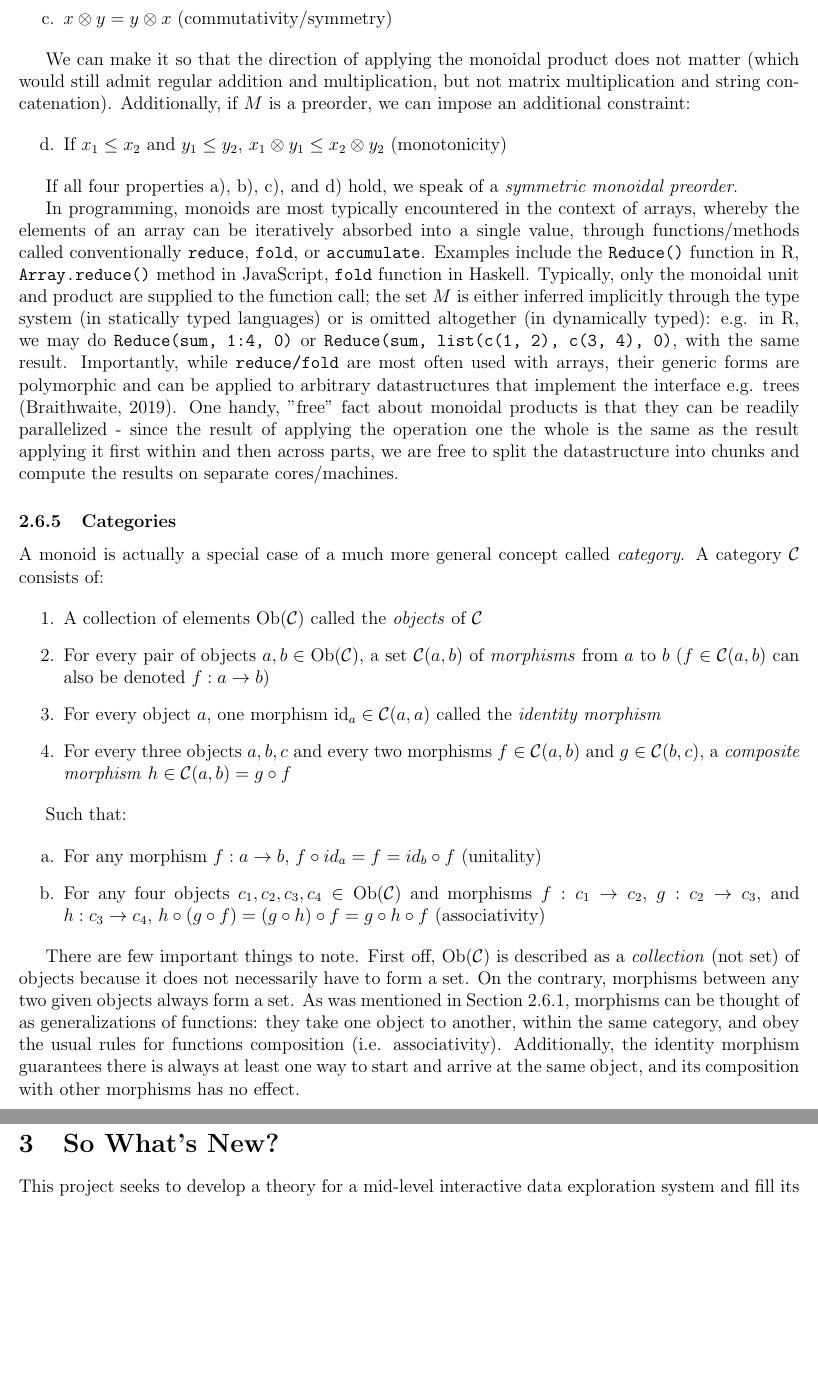
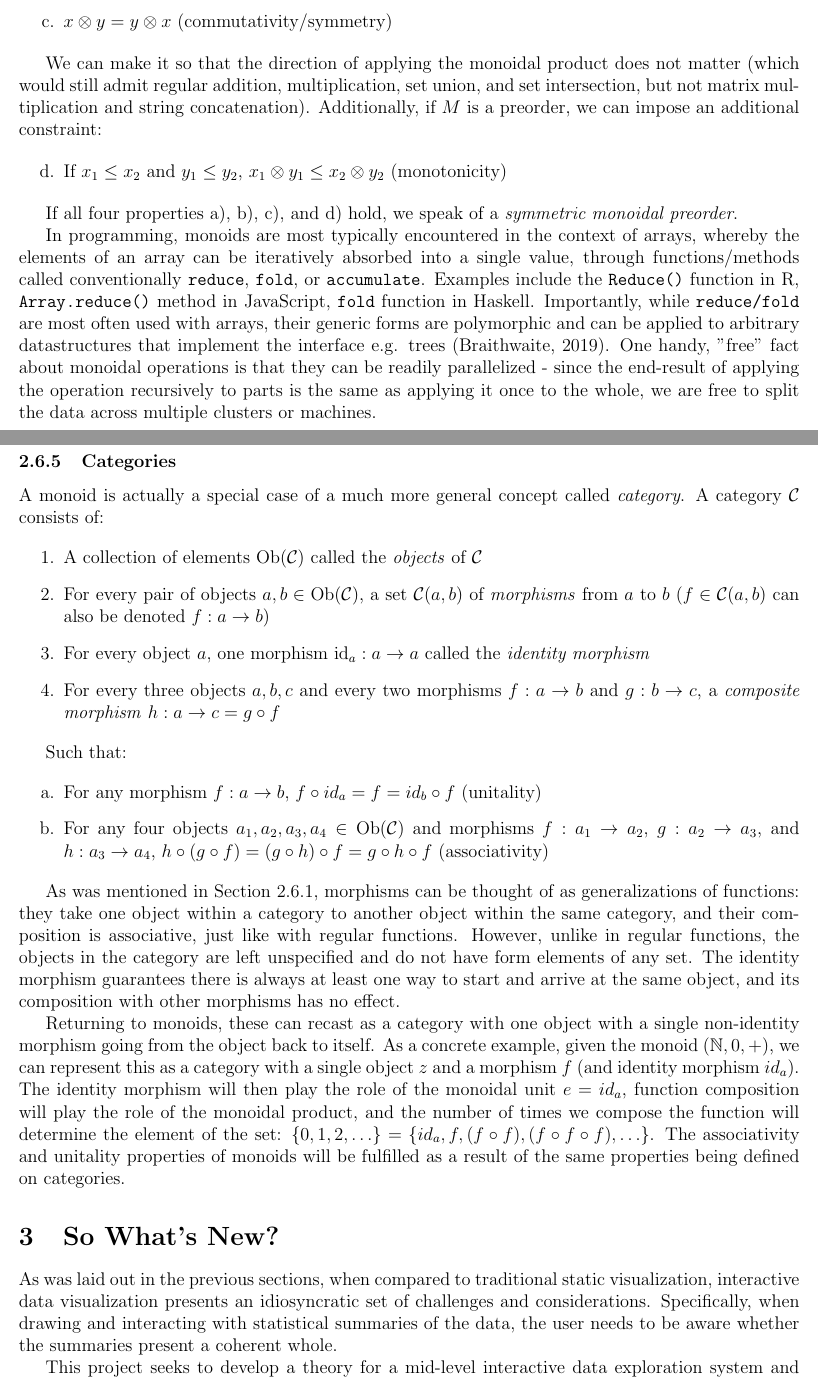
Before and after one commit to bartonicek/thesis-proposal, a LaTeX document (template.tex): two parts of pages 11 and 12 of 18 before the commit and two parts of pages 11 and 12 of 19 after it, joined at a grey line, cut so that both start at the same text, the shorter picture padded with empty space. Compiled offline with pdfLaTeX.

Commit message:
Rewrote parts of the category theory section

```diff
--- a/template.tex
+++ b/template.tex
@@ -318,7 +326,7 @@ Monoids can be constrained by imposing additional properties. For example, with:
 \item $x \otimes y = y \otimes x$ (commutativity/symmetry)
 \end{enumerate}
 
-We can make it so that the direction of applying the monoidal product does not matter (which would still admit regular addition and multiplication, but not matrix multiplication and string concatenation). Additionally, if $M$ is a preorder, we can impose an additional constraint:
+We can make it so that the direction of applying the monoidal product does not matter (which would still admit regular addition, multiplication, set union, and set intersection, but not matrix multiplication and string concatenation). Additionally, if $M$ is a preorder, we can impose an additional constraint:
 
 \begin{enumerate}
 \renewcommand{\theenumi}{\alph{enumi}}
@@ -328,17 +336,18 @@ We can make it so that the direction of applying the monoidal product does not m
 
 If all four properties a), b), c), and d) hold, we speak of a \textit{symmetric monoidal preorder}.
 
-In programming, monoids are most typically encountered in the context of arrays, whereby the elements of an array can be iteratively absorbed into a single value, through functions/methods called conventionally \texttt{reduce}, \texttt{fold}, or \texttt{accumulate}. Examples include the \texttt{Reduce()} function in R, \texttt{Array.reduce()} method in JavaScript, \texttt{fold} function in Haskell. Typically, only the monoidal unit and product are supplied to the function call; the set $M$ is either inferred implicitly through the type system (in statically typed languages) or is omitted altogether (in dynamically typed): e.g. in R, we may do \texttt{Reduce(sum, 1:4, 0)} or \texttt{Reduce(sum, list(c(1, 2), c(3, 4), 0)}, with the same result. Importantly, while \texttt{reduce/fold} are most often used with arrays, their generic forms are polymorphic and can be applied to arbitrary datastructures that implement the interface e.g. trees \citep{braithwaite2019}. One handy, "free" fact about monoidal products is that they can be readily parallelized - since the result of applying the operation one the whole is the same as the result applying it first within and then across parts, we are free to split the datastructure into chunks and compute the results on separate cores/machines.
+In programming, monoids are most typically encountered in the context of arrays, whereby the elements of an array can be iteratively absorbed into a single value, through functions/methods called conventionally \texttt{reduce}, \texttt{fold}, or \texttt{accumulate}. Examples include the \texttt{Reduce()} function in R, \texttt{Array.reduce()} method in JavaScript, \texttt{fold} function in Haskell. Importantly, while \texttt{reduce/fold} are most often used with arrays, their generic forms are polymorphic and can be applied to arbitrary datastructures that implement the interface e.g. trees \citep{braithwaite2019}. One handy, "free" fact about monoidal operations is that they can be readily parallelized - since the end-result of applying the operation recursively to parts is the same as applying it once to the whole, we are free to split the data across multiple clusters or machines.
 
 \subsubsection{Categories}
+\label{sec:categories}
 
 A monoid is actually a special case of a much more general concept called \textit{category}. A category $\mathcal{C}$ consists of:
 
 \begin{enumerate}
 \item A collection of elements $\text{Ob}(\mathcal{C})$ called the \textit{objects} of $\mathcal{C}$
 \item For every pair of objects $a, b \in \text{Ob}(\mathcal{C})$, a set $\mathcal{C}(a, b)$ of \textit{morphisms} from $a$ to $b$ ($f \in \mathcal{C}(a, b)$ can also be denoted $f: a \to b$)
-\item For every object $a$, one morphism $\text{id}_a \in \mathcal{C}(a, a)$ called the \textit{identity morphism}
-\item For every three objects $a, b, c$ and every two morphisms $f \in \mathcal{C}(a, b)$ and $g \in \mathcal{C}(b, c)$, a \textit{composite morphism} $h \in \mathcal{C}(a,b) = g \circ f $
+\item For every object $a$, one morphism $\text{id}_a : a \to a$ called the \textit{identity morphism}
+\item For every three objects $a, b, c$ and every two morphisms $f : a \to b$ and $g : b \to c$, a \textit{composite morphism} $h : a \to c = g \circ f $
 \end{enumerate}
 
 Such that:
@@ -346,17 +355,20 @@ Such that:
 \begin{enumerate}
 \renewcommand{\theenumi}{\alph{enumi}}
 \item For any morphism $f: a \to b$, $f \circ id_a = f = id_b \circ f$ (unitality)
-\item For any four objects $c_1, c_2, c_3, c_4 \in \text{Ob}(\mathcal{C})$ and morphisms $f: c_1 \to c_2$, $g: c_2 \to c_3$, and $h: c_3 \to c_4$, $h \circ (g \circ f) = (g \circ h) \circ f = g \circ h \circ f$ (associativity)
+\item For any four objects $a_1, a_2, a_3, a_4 \in \text{Ob}(\mathcal{C})$ and morphisms $f: a_1 \to a_2$, $g: a_2 \to a_3$, and $h: a_3 \to a_4$, $h \circ (g \circ f) = (g \circ h) \circ f = g \circ h \circ f$ (associativity)
 \end{enumerate}
 
 
-There are few important things to note. First off, $\text{Ob}(\mathcal{C})$ is described as a \textit{collection} (not set) of objects because it does not necessarily have to form a set. On the contrary, morphisms between any two given objects always form a set. As was mentioned in Section \ref{sec:functions}, morphisms can be thought of as generalizations of functions: they take one object to another, within the same category, and obey the usual rules for functions composition (i.e. associativity). Additionally, the identity morphism guarantees there is always at least one way to start and arrive at the same object, and its composition with other morphisms has no effect.
+As was mentioned in Section \ref{sec:functions}, morphisms can be thought of as generalizations of functions: they take one object within a category to another object within the same category, and their composition is associative, just like with regular functions. However, unlike in regular functions, the objects in the category are left unspecified and do not have form elements of any set. The identity morphism guarantees there is always at least one way to start and arrive at the same object, and its composition with other morphisms has no effect.
 
+Returning to monoids, these can recast as a category with one object with a single non-identity morphism going from the object back to itself. As a concrete example, given the monoid $(\mathbb{N}, 0, +)$, we can represent this as a category with a single object $z$ and a morphism $f$ (and identity morphism $id_a$). The identity morphism will then play the role of the monoidal unit $e = id_a$, function composition will play the role of the monoidal product, and the number of times we compose the function will determine the element of the set: $\{0, 1, 2, \ldots \} = \{id_a, f, (f \circ f), (f \circ f \circ f), \ldots \}$. The associativity and unitality properties of monoids will be fulfilled as a result of the same properties being defined on categories.
 
 
 % ----------------------------------------------------------------------
 \section{So What's New?}
 \label{sec:whatsnew}
+
+As was laid out in the previous sections, when compared to traditional static visualization, interactive data visualization presents an idiosyncratic set of challenges and considerations. Specifically, when drawing and interacting with statistical summaries of the data, the user needs to be aware whether the summaries present a coherent whole.
 
 This project seeks to develop a theory for a mid-level interactive data exploration system and fill its unoccupied niche within the interactive data visualization sphere. To accomplish this, the following goals will be actioned:
 
```
Also changed, not shown: figure02.pdf, figure03.pdf, template.pdf, template.tex (20 more changed lines), 3 other files.
